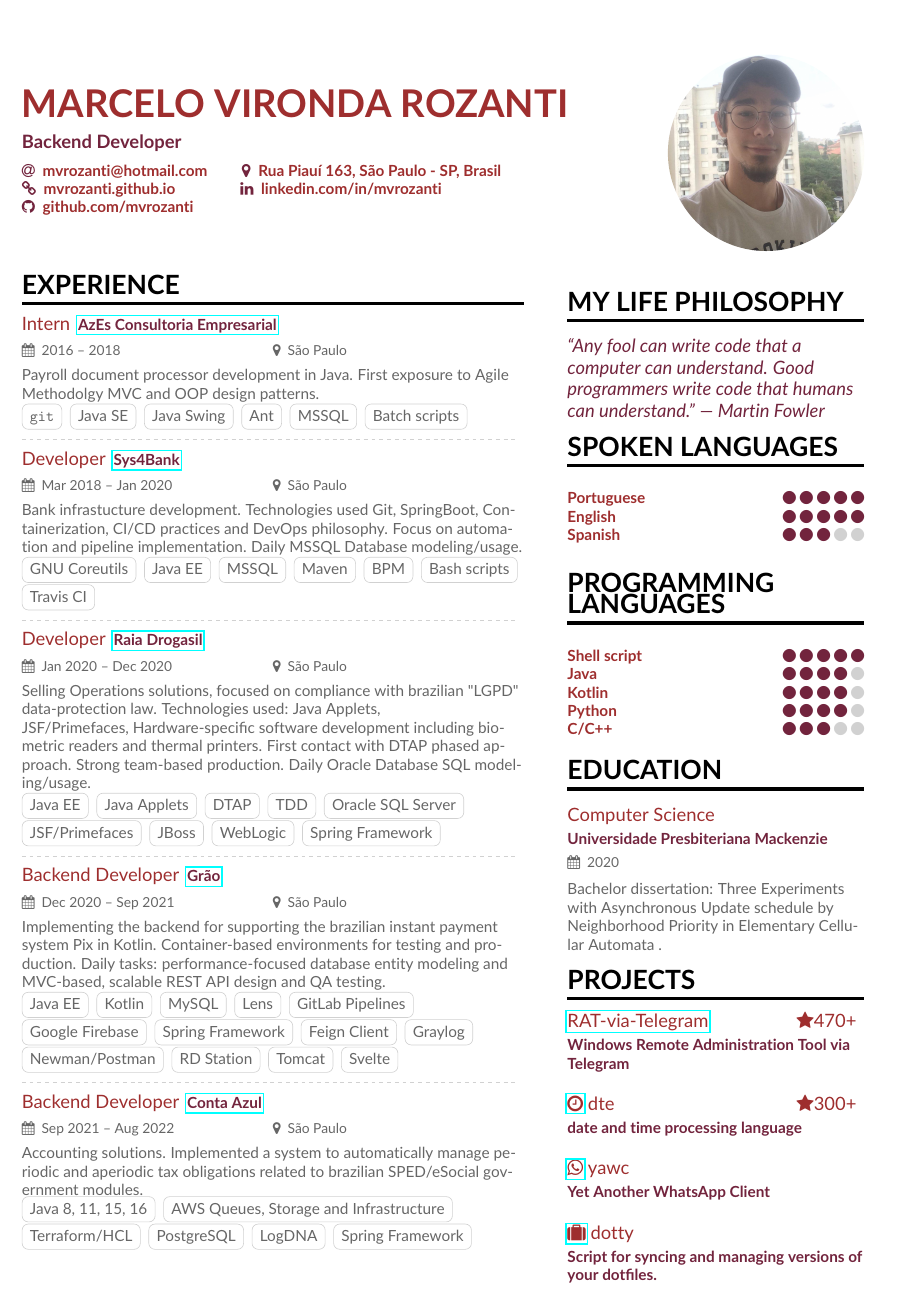
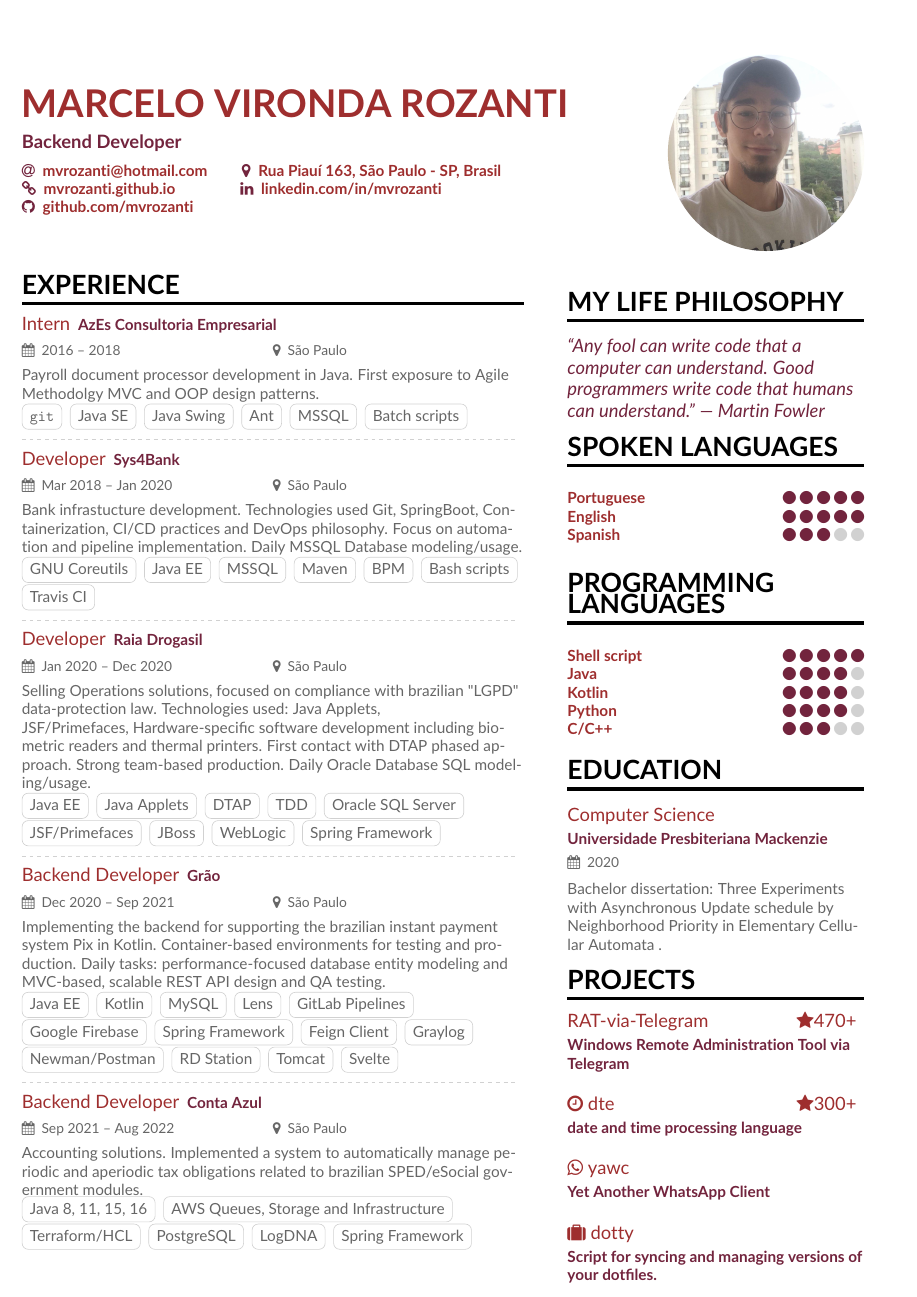
Before and after one commit to mvrozanti/cv, a LaTeX CV (en/sample.tex): the whole page. Compiled offline with pdfLaTeX.

Commit message:
hidelinks

```diff
--- a/en/sample.tex
+++ b/en/sample.tex
@@ -44,6 +44,7 @@
   \usepackage[default]{lato}
 \fi
 \usepackage{hyperref}
+\hypersetup{hidelinks}
 
 % Change the colours if you want to
 \definecolor{Mulberr}  {HTML}{72243D}
```
Also changed, not shown: ptbr/sample.tex (+1 -0 lines), cv-1.png, en/sample.pdf, ptbr/sample.pdf.
